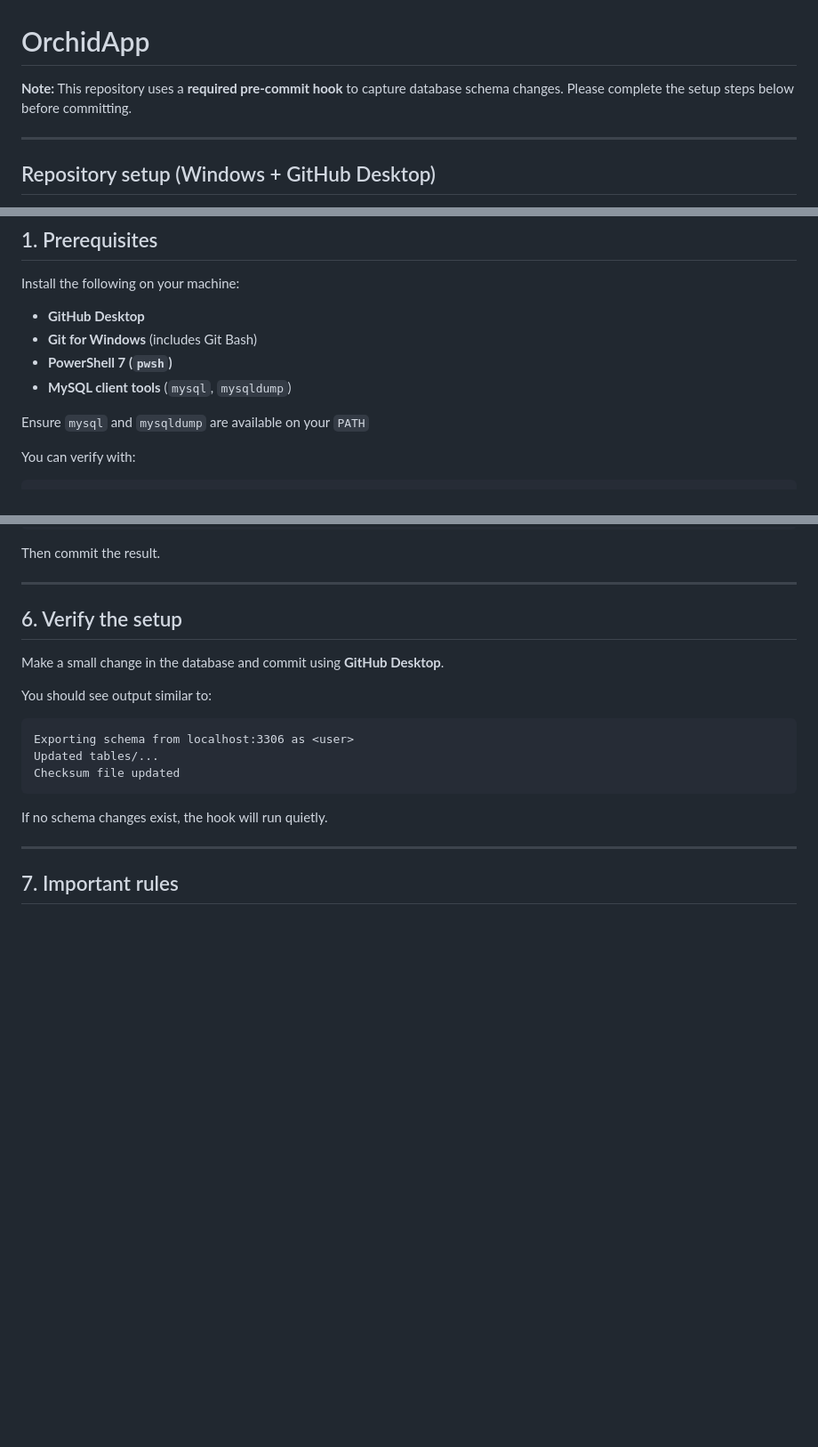
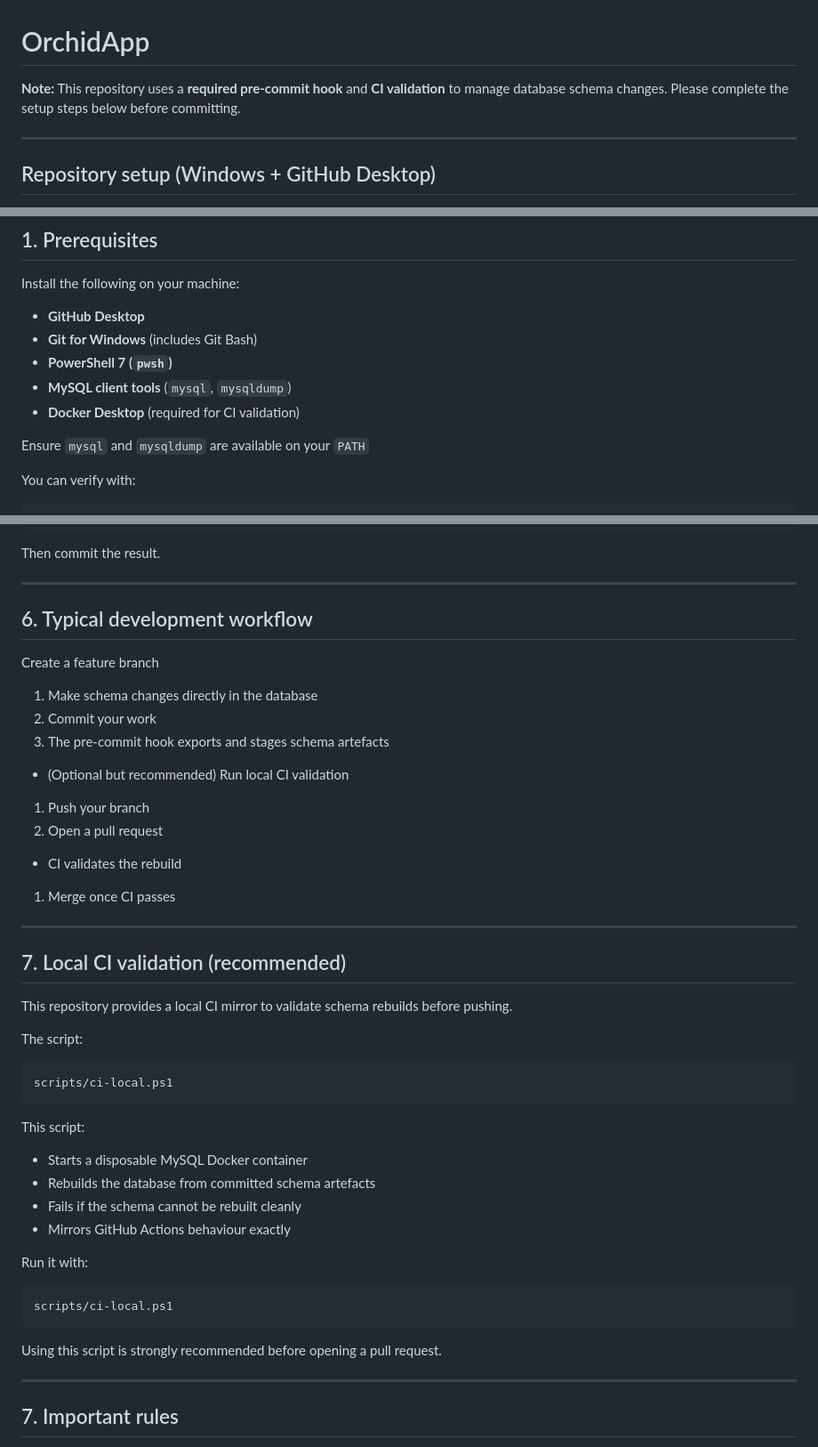
Before and after one commit to rayfeeney/OrchidApp, a Markdown page: README.md, 3 parts joined by grey strips. Shown at 89% size. Drawn GitHub-style; blank space fills up the shorter version.

````diff
--- a/README.md
+++ b/README.md
@@ -1,6 +1,6 @@
 # OrchidApp
 
-**Note:** This repository uses a **required pre-commit hook** to capture database schema changes. Please complete the setup steps below before committing.
+**Note:** This repository uses a **required pre-commit hook** and **CI validation** to manage database schema changes. Please complete the setup steps below before committing.
 
 ---
 
@@ -38,6 +38,7 @@ Install the following on your machine:
 - **Git for Windows** (includes Git Bash)
 - **PowerShell 7 (`pwsh`)**
 - **MySQL client tools** (`mysql`, `mysqldump`)
+- **Docker Desktop** (required for CI validation)
 
 Ensure `mysql` and `mysqldump` are available on your `PATH`
 
@@ -112,19 +113,45 @@ Then commit the result.
 
 ---
 
-## 6. Verify the setup
+## 6. Typical development workflow
 
-Make a small change in the database and commit using **GitHub Desktop**.
+Create a feature branch
 
-You should see output similar to:
+1. Make schema changes directly in the database
+1. Commit your work
+1. The pre-commit hook exports and stages schema artefacts
+ - (Optional but recommended) Run local CI validation
+1. Push your branch
+1. Open a pull request
+ - CI validates the rebuild
+1. Merge once CI passes
 
-```
-Exporting schema from localhost:3306 as <user>
-Updated tables/...
-Checksum file updated
+---
+
+## 7. Local CI validation (recommended)
+
+This repository provides a local CI mirror to validate schema rebuilds before pushing.
+
+The script:
+
+```bash
+scripts/ci-local.ps1
 ```
 
-If no schema changes exist, the hook will run quietly.
+This script:
+
+ - Starts a disposable MySQL Docker container
+ - Rebuilds the database from committed schema artefacts
+ - Fails if the schema cannot be rebuilt cleanly
+ - Mirrors GitHub Actions behaviour exactly
+
+Run it with:
+
+```pwsh
+scripts/ci-local.ps1
+```
+
+Using this script is strongly recommended before opening a pull request.
 
 ---
 
````
